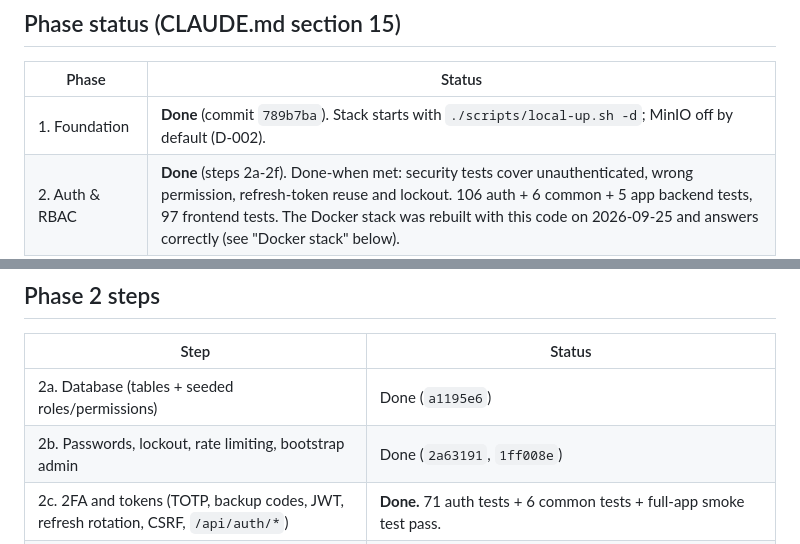
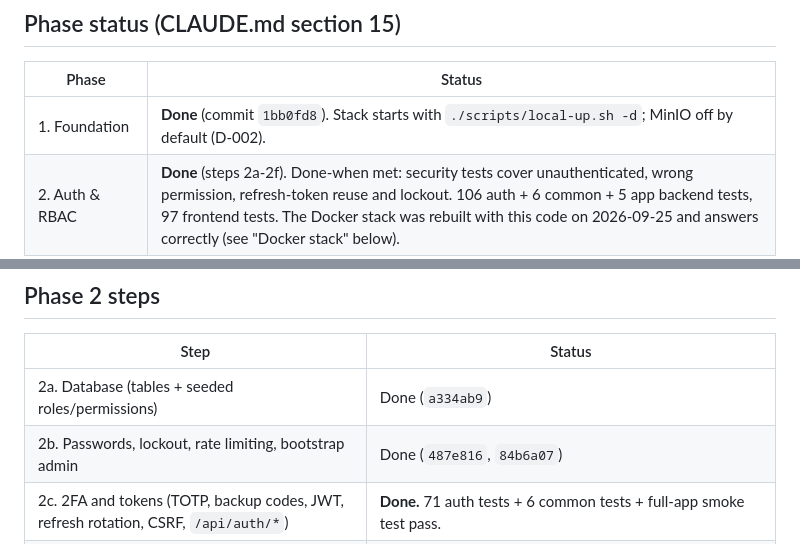
Before and after one commit to abhishekshetty7711-sketch/nexlyn-bgv, a Markdown page: docs/PROGRESS.md, 2 parts joined by grey strips. Rendered like a GitHub page.

```diff
--- a/docs/PROGRESS.md
+++ b/docs/PROGRESS.md
@@ -9,7 +9,7 @@ _Last updated: 2026-09-26 (after the parity audit fixes, D-042)_
 
 | Phase | Status |
 |---|---|
-| 1. Foundation | **Done** (commit `789b7ba`). Stack starts with `./scripts/local-up.sh -d`; MinIO off by default (D-002). |
+| 1. Foundation | **Done** (commit `1bb0fd8`). Stack starts with `./scripts/local-up.sh -d`; MinIO off by default (D-002). |
 | 2. Auth & RBAC | **Done** (steps 2a-2f). Done-when met: security tests cover unauthenticated, wrong permission, refresh-token reuse and lockout. 106 auth + 6 common + 5 app backend tests, 97 frontend tests. The Docker stack was rebuilt with this code on 2026-09-25 and answers correctly (see "Docker stack" below). |
 | 3. Clients & Case workspace core | **Done** (3a-3c). Done-when met: every section saves and loads, validation follows section 7.1. 41 cases + 16 common + 106 auth + 5 app backend tests; 155 frontend tests. |
 | 4. Checks | **Done** (4a-4c). Done-when met: all 18 types can be added and saved (backend tests add and save every type; frontend renders any definition). 92 cases + 23 common + 106 auth + 5 app backend tests; 197 frontend tests. |
@@ -86,8 +86,8 @@ Both were reported missing; only the control was. The database, API, assembler a
 
 | Step | Status |
 |---|---|
-| 2a. Database (tables + seeded roles/permissions) | Done (`a1195e6`) |
-| 2b. Passwords, lockout, rate limiting, bootstrap admin | Done (`2a63191`, `1ff008e`) |
+| 2a. Database (tables + seeded roles/permissions) | Done (`a334ab9`) |
+| 2b. Passwords, lockout, rate limiting, bootstrap admin | Done (`487e816`, `84b6a07`) |
 | 2c. 2FA and tokens (TOTP, backup codes, JWT, refresh rotation, CSRF, `/api/auth/*`) | **Done.** 71 auth tests + 6 common tests + full-app smoke test pass. |
 | 2d. Authorization (`SecurityFilterChain`, `@PreAuthorize`, `CaseAccessPolicy`, headers, CORS, `GET /api/me`) | **Done.** 86 auth tests + 5 app tests pass. Covers unauthenticated, wrong permission, expired/tampered/revoked tokens, per-case rule, CORS, headers. |
 | 2e. Admin management and audit (invites, admin/role CRUD, session revocation, audit persistence) | **Done.** 106 auth tests + 6 common + 5 app tests pass. |
```
Also changed, not shown: docs/DECISIONS.md (+7 -0 lines), docs/parity-audit.md (+12 -12 lines).
